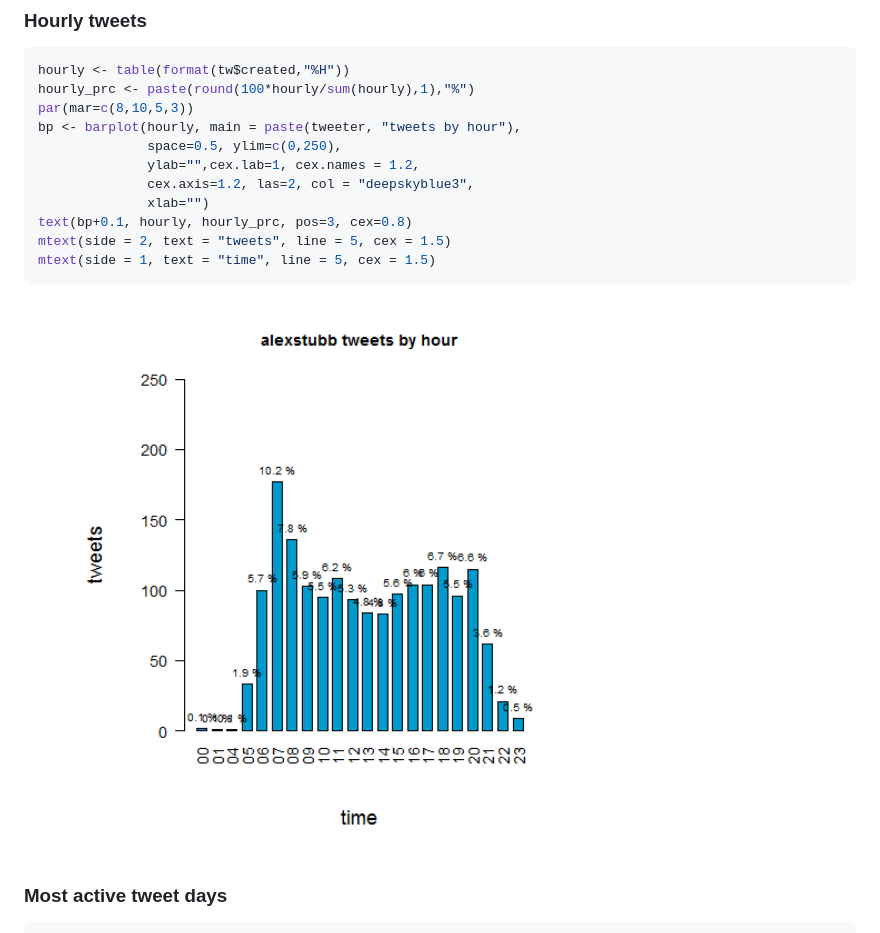
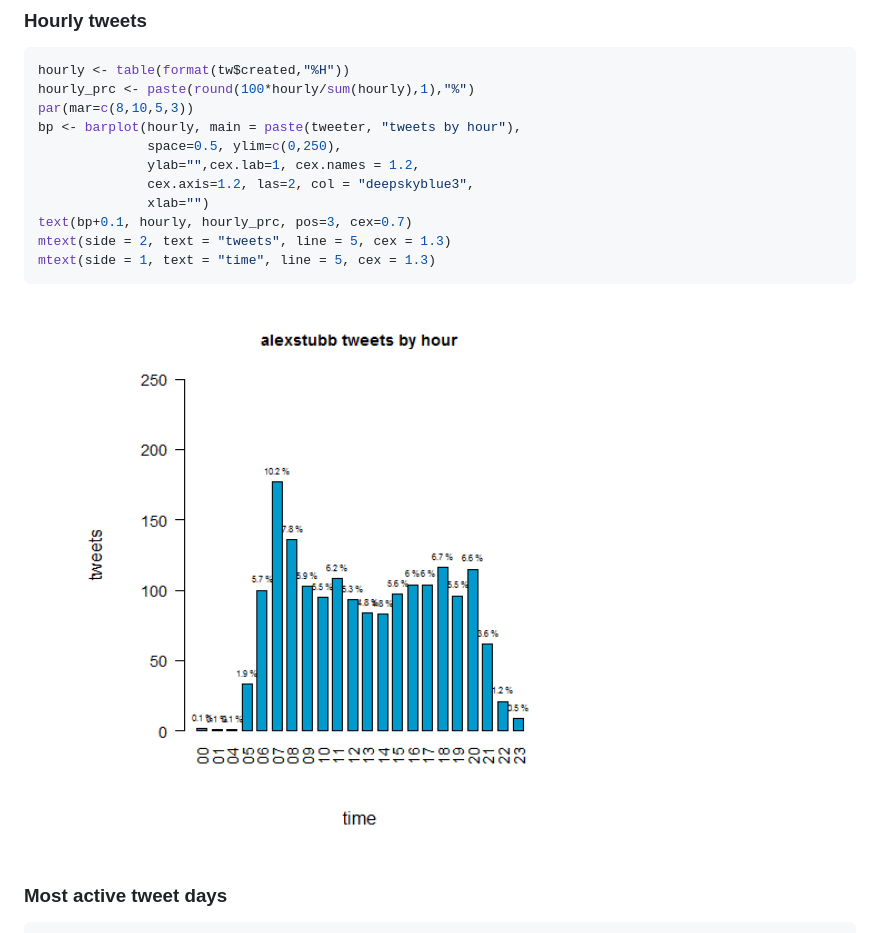
Before and after one commit to TuomoNieminen/StubbTweets, a Markdown page: README.md, the part around the change. Drawn GitHub-style; pictures changed too: figure/tweets_hour-1.png.

````diff
--- a/README.md
+++ b/README.md
@@ -66,9 +66,9 @@ bp <- barplot(hourly, main = paste(tweeter, "tweets by hour"),
               ylab="",cex.lab=1, cex.names = 1.2,
               cex.axis=1.2, las=2, col = "deepskyblue3",
               xlab="")
-text(bp+0.1, hourly, hourly_prc, pos=3, cex=0.8)
-mtext(side = 2, text = "tweets", line = 5, cex = 1.5)
-mtext(side = 1, text = "time", line = 5, cex = 1.5)
+text(bp+0.1, hourly, hourly_prc, pos=3, cex=0.7)
+mtext(side = 2, text = "tweets", line = 5, cex = 1.3)
+mtext(side = 1, text = "time", line = 5, cex = 1.3)
 ```
 
 <img src="figure/tweets_hour-1.png" title="plot of chunk tweets_hour" alt="plot of chunk tweets_hour" width="700px" />
````
Also changed, not shown: 3 other files.
